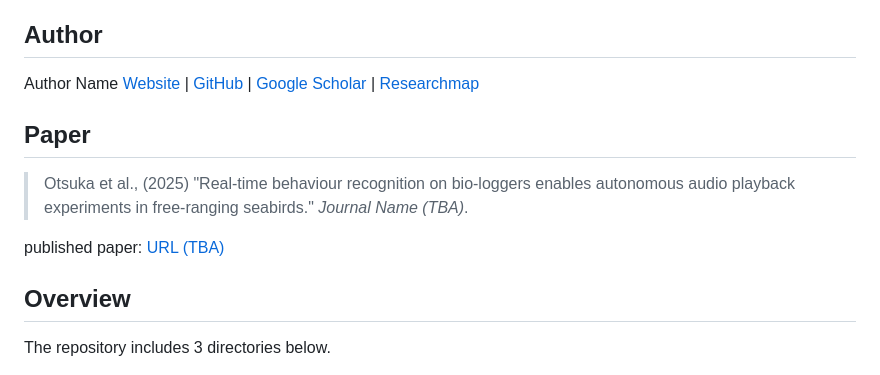
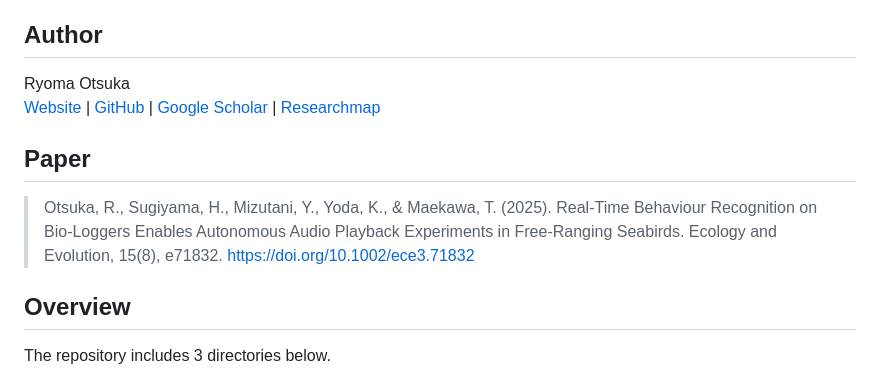
Before and after one commit to ryoma-otsuka/logbot-playback-2024, a Markdown page: README.md, the part around the change. Rendered like a GitHub page.

Commit message:
update: author and published paper info in README

```diff
--- a/README.md
+++ b/README.md
@@ -12,13 +12,11 @@ This is a repository for the paper titled "Real-time behaviour recognition on bi
 **Figure 1 (from the paper): Conceptual overview of autonomous audio playback experiment system using bio-loggers attached to seabirds.** -->
 
 ## Author
-Author Name
-[Website](https://author) | [GitHub](https://github.com/author) | [Google Scholar](URL) | [Researchmap](URL)
+Ryoma Otsuka
+[Website](https://ryoma-otsuka.github.io/) | [GitHub](https://github.com/ryoma-otsuka) | [Google Scholar](https://scholar.google.com/citations?user=TzrgGqEAAAAJ&hl=en) | [Researchmap](URL)
 
 ## Paper
-> Otsuka et al., (2025) "Real-time behaviour recognition on bio-loggers enables autonomous audio playback experiments in free-ranging seabirds." *Journal Name (TBA)*.
-
-published paper: [URL (TBA)]()
+> Otsuka, R., Sugiyama, H., Mizutani, Y., Yoda, K., & Maekawa, T. (2025). Real-Time Behaviour Recognition on Bio-Loggers Enables Autonomous Audio Playback Experiments in Free-Ranging Seabirds. Ecology and Evolution, 15(8), e71832. https://doi.org/10.1002/ece3.71832
 
 ## Overview
 The repository includes 3 directories below.
```
